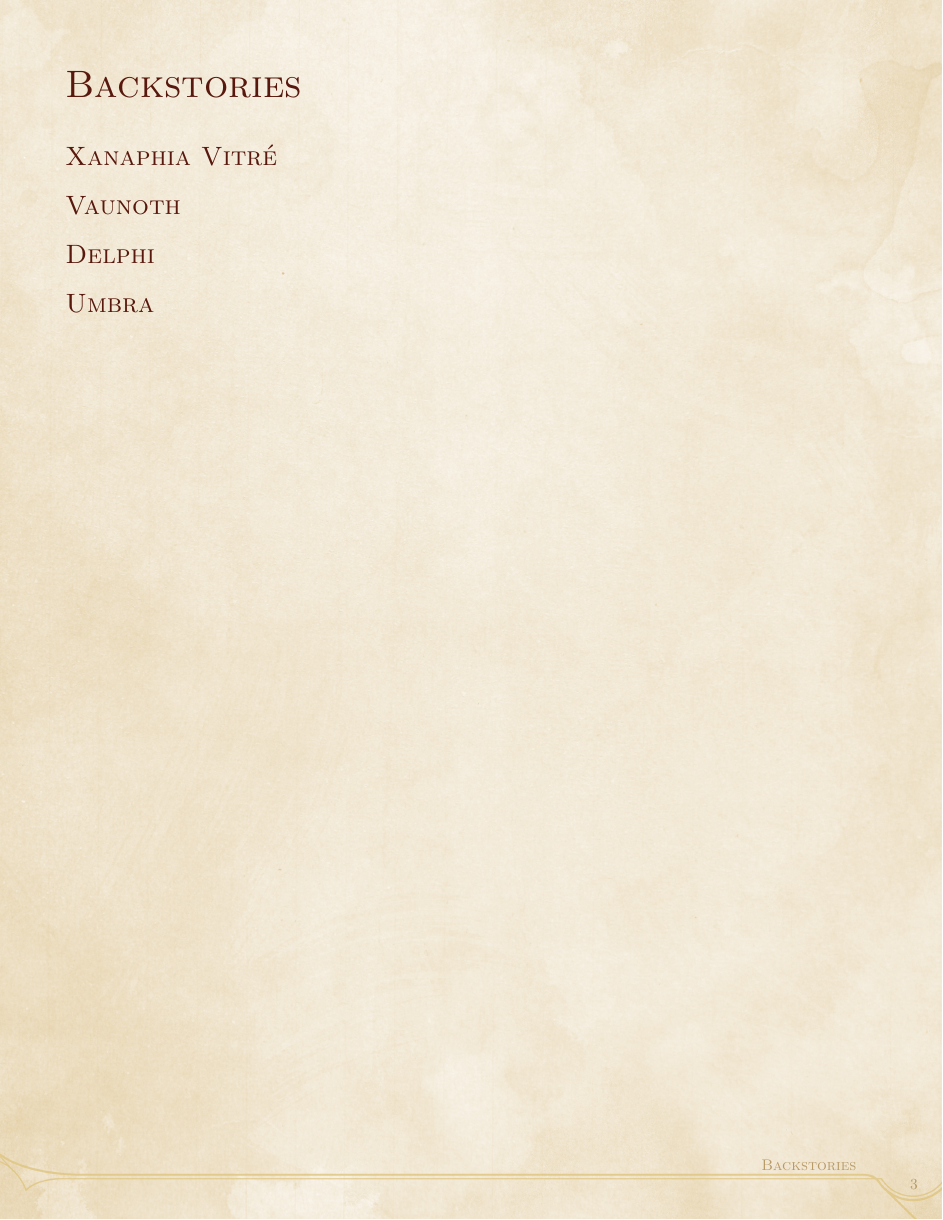
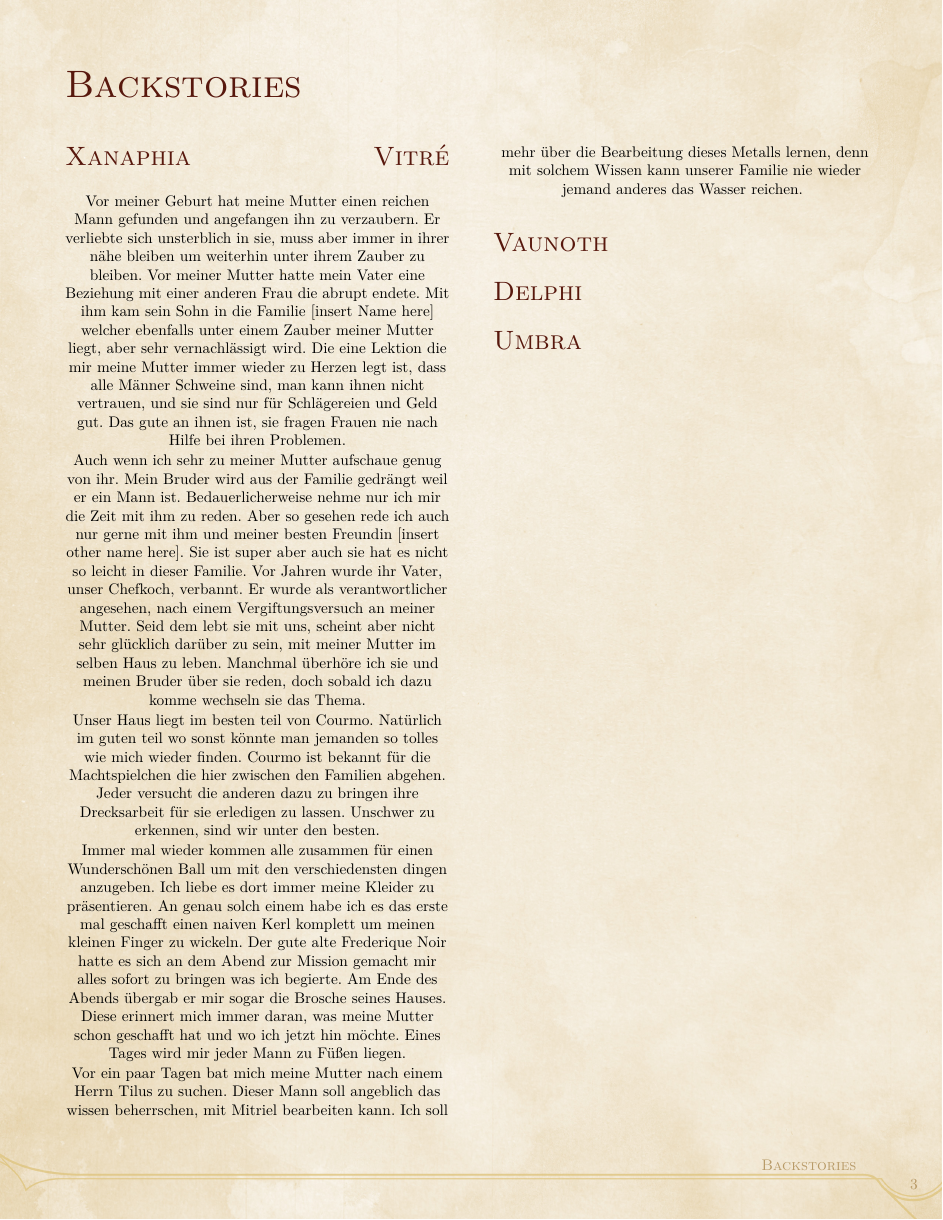
Before and after one commit to Luichang/Nandir, a LaTeX book (Ashkalem/Die Feuerbringer/XanaphiasSide.tex, which reads Ashkalem/Die Feuerbringer/Xanaphia.tex, Ashkalem/Die Feuerbringer/dnd.sty, Ashkalem/Die Feuerbringer/lib/dndbackgroundimg.sty): page 3 of 6. Compiled offline with pdfLaTeX.

Commit message:
Linux cleanup

```diff
--- /dev/null
+++ b/Ashkalem/Die Feuerbringer/Xanaphia.tex
@@ -0,0 +1,9 @@
+Vor meiner Geburt hat meine Mutter einen reichen Mann gefunden und angefangen ihn zu verzaubern. Er verliebte sich unsterblich in sie, muss aber immer in ihrer nähe bleiben um weiterhin unter ihrem Zauber zu bleiben. Vor meiner Mutter hatte mein Vater eine Beziehung mit einer anderen Frau die abrupt endete. Mit ihm kam sein Sohn in die Familie [insert Name here] welcher ebenfalls unter einem Zauber meiner Mutter liegt, aber sehr vernachlässigt wird. Die eine Lektion die mir meine Mutter immer wieder zu Herzen legt ist, dass alle Männer Schweine sind, man kann ihnen nicht vertrauen, und sie sind nur für Schlägereien und Geld gut. Das gute an ihnen ist, sie fragen Frauen nie nach Hilfe bei ihren Problemen.
+
+Auch wenn ich sehr zu meiner Mutter aufschaue genug von ihr. Mein Bruder wird aus der Familie gedrängt weil er ein Mann ist. Bedauerlicherweise nehme nur ich mir die Zeit mit ihm zu reden. Aber so gesehen rede ich auch nur gerne mit ihm und meiner besten Freundin [insert other name here]. Sie ist super aber auch sie hat es nicht so leicht in dieser Familie. Vor Jahren wurde ihr Vater, unser Chefkoch, verbannt. Er wurde als verantwortlicher angesehen, nach einem Vergiftungsversuch an meiner Mutter. Seid dem lebt sie mit uns, scheint aber nicht sehr glücklich darüber zu sein, mit meiner Mutter im selben Haus zu leben. Manchmal überhöre ich sie und meinen Bruder über sie reden, doch sobald ich dazu komme wechseln sie das Thema.
+
+Unser Haus liegt im besten teil von Courmo. Natürlich im guten teil wo sonst könnte man jemanden so tolles wie mich wieder finden. Courmo ist bekannt für die Machtspielchen die hier zwischen den Familien abgehen. Jeder versucht die anderen dazu zu bringen ihre Drecksarbeit für sie erledigen zu lassen. Unschwer zu erkennen, sind wir unter den besten.
+
+Immer mal wieder kommen alle zusammen für einen Wunderschönen Ball um mit den verschiedensten dingen anzugeben. Ich liebe es dort immer meine Kleider zu präsentieren. An genau solch einem habe ich es das erste mal geschafft einen naiven Kerl komplett um meinen kleinen Finger zu wickeln. Der gute alte Frederique Noir hatte es sich an dem Abend zur Mission gemacht mir alles sofort zu bringen was ich begierte. Am Ende des Abends übergab er mir sogar die Brosche seines Hauses. Diese erinnert mich immer daran, was meine Mutter schon geschafft hat und wo ich jetzt hin möchte. Eines Tages wird mir jeder Mann zu Füßen liegen.
+
+Vor ein paar Tagen bat mich meine Mutter nach einem Herrn Tilus zu suchen. Dieser Mann soll angeblich das wissen beherrschen, mit Mitriel bearbeiten kann. Ich soll mehr über die Bearbeitung dieses Metalls lernen, denn mit solchem Wissen kann unserer Familie nie wieder jemand anderes das Wasser reichen.
--- a/Ashkalem/Die Feuerbringer/XanaphiasSide.tex
+++ b/Ashkalem/Die Feuerbringer/XanaphiasSide.tex
@@ -1,4 +1,4 @@
-\documentclass[10pt,twoside,twocolumn,openany]{book}
+\documentclass[10pt,twoside,openany]{book}
 
 % The following packages were required to make the dnd.sty work
 \usepackage[table]{xcolor}
@@ -14,7 +14,7 @@
 \usepackage{everypage}
 \usepackage{listings}
 
-\usepackage[bg-letter]{dnd} % Options: bg-a4, bg-letter, bg-full, bg-print, bg-none.
+\usepackage{dnd} % Options: bg-a4, bg-letter, bg-full, bg-print, bg-none.
 
 \usepackage[T1]{fontenc}
 \usepackage[utf8]{inputenc} % this way umlaute are included from the get go
@@ -29,8 +29,8 @@
 \usepackage{hyperref} % these two lines are so that the table of content is clickable
 \hypersetup{linktoc=all}
 \usepackage{tikz}
-\usepackage[protrusion=true,expansion=true]{microtype}
-\usetikzlibrary{positioning,shapes,shadows,arrows,backgrounds,fit}
+%\usepackage[protrusion=true,expansion=true]{microtype}
+%\usetikzlibrary{positioning,shapes,shadows,arrows,backgrounds,fit}
 
 %\setlength{\parindent}{0pt}
 
--- a/Ashkalem/Die Feuerbringer/dnd.sty
+++ /dev/null
@@ -1,144 +0,0 @@
-% DND 5e LaTeX Style File
-% Created by Evan Bergeron
-% Modified by Christopher Liu December 2015
-% Modified by Yannic Meyer Feb 2016
-
-\ProvidesPackage{dnd}[2016/03/13]
-
-%
-% Prerequisite Packages
-%
-
-\RequirePackage{titlesec}         % Used to adjust (sub)section colors and fonts
-\RequirePackage{lipsum}           % Filler text
-\RequirePackage[cm]{fullpage}     % Small margins
-\RequirePackage{bookman}          % Closest built-in font I could find
-\RequirePackage[T1]{fontenc}
-\RequirePackage[table]{xcolor}
-\RequirePackage{array}
-\RequirePackage{tabularx}
-\RequirePackage{tikz}
-\RequirePackage{keycommand}
-\RequirePackage{fancyhdr} 			  % Adaptation of the footers
-\RequirePackage[most]{tcolorbox}  % used for some boxes
-
-% Load other modules of this package
-\usepackage{lib/dndmonster}
-\usepackage{lib/dndsections}
-\usepackage{lib/dndcomment}
-\usepackage{lib/dnditemtable}
-\usepackage{lib/dndtable}
-\usepackage{lib/dndquote}
-\usepackage{lib/dndpaperbox}
-
-
-%
-% Options
-%
-
-% 'bg-letter-img','bg-letter-print' and 'bg-none' options
-\newtoggle{bool-bg-a4}
-\newtoggle{bool-bg-print}
-\newtoggle{bool-bg-none}
-\DeclareOption{bg-none}{\toggletrue{bool-bg-none}}
-\DeclareOption{bg-a4}{\toggletrue{bool-bg-a4}}
-\DeclareOption{bg-letter}{\togglefalse{bool-bg-a4}}
-\DeclareOption{bg-print}{\toggletrue{bool-bg-print}}
-\DeclareOption{bg-full}{\togglefalse{bool-bg-print}}
-
-% Default Settings
-\ExecuteOptions{bg-letter, bg-full}
-\ProcessOptions\relax
-
-\nottoggle{bool-bg-none}{
-  % Determine background image
-  \iftoggle{bool-bg-a4}{%		% Check if A4 option is selected
-    \iftoggle{bool-bg-print}{%	% Check if print option is selected
-      \RequirePackage[a4,print]{lib/dndbackgroundimg}
-		}{%
-      \RequirePackage[a4,full]{lib/dndbackgroundimg}
-		}
-	}{%
-    \iftoggle{bool-bg-print}{%	% Check if print option is selected
-      \RequirePackage[letter,print]{lib/dndbackgroundimg}
-		}{%
-      \RequirePackage[letter,full]{lib/dndbackgroundimg}
-		}
-	}
-}
-
-%
-% Style Parameters
-%
-
-% Font environment
-\newenvironment{lmss}{\fontfamily{lmss}\selectfont}{}
-
-% Columns setup
-\setlength{\columnsep}{1cm}
-
-% Define colors, sampled from the books.
-\usepackage{color}
-\definecolor{bgtan}{HTML}{F7F2E5}		% e.g. used for background and quotebox
-\definecolor{titlered}{HTML}{58180D}	% e.g. used for titles
-\definecolor{undergold}{HTML}{C9AD6A}	% e.g. used for titlerules
-\definecolor{uppergold}{HTML}{B89A67}	%e.g. used for pagenumbers and footer
-\definecolor{puregold}{HTML}{E69A28}	%e.g. used for top line in newer monsterbox
-\definecolor{monstertan}{HTML}{FDF1DC}	%e.g. used for newer monsterblock
-\definecolor{monstertandark}{HTML}{F0DBB5}	%e.g. used for older monsterbox
-\definecolor{commentgreen}{HTML}{E0E5C1} % e.g. used in table and green commentbox
-\definecolor{itemtablepink}{HTML}{E9CDC2} % e.g. used in item tables instead of the green
-\definecolor{rulered}{HTML}{9C2B1B}		%e.g. used for triangular rule in statsblock
-
-% Setup for custom footer
-\pagestyle{fancy}
-
-\footskip = 48pt %push the footer down so it fits with the decal from the bg-img
-\fancyhfoffset[LE]{28pt} % push the footer left on even pages so it fits the decal
-\fancyhfoffset[RO]{30pt} % push the footer right on odd pages so it fits the decalbg-img
-\renewcommand{\headrulewidth}{0.0pt} %no rule for header
-\renewcommand{\footrulewidth}{0.0pt} %no rule for footer
-
-\fancyhead{} % clear all header fields
-\fancyfoot{} % clear all footer fields
-
-\fancyfoot[LE]{
-	\textcolor{uppergold}{\thepage}
-	\hspace*{0.9cm}
-	\raisebox{12pt}{\textsc{\textcolor{uppergold}{\nouppercase\leftmark}}}
-	}
-
-\fancyfoot[RO]{
-	\raisebox{12pt}{\textsc{\textcolor{uppergold}{\nouppercase\leftmark}}}
-	\hspace*{1cm}
-	\textcolor{uppergold}{\thepage}
-	}
-
-\renewcommand{\chaptermark}[1]{\markboth{#1}{}} % Don not write word "chapter"
-
-\fancypagestyle{plain}{}
-
-% Fancy DnD 5e-style hline
-\renewcommand{\hline}{
-\noindent
-  \begin{tikzpicture}[]
-    \draw [rulered, fill=rulered] (0, 0) --(0,0.1) -- (\textwidth, 0.08);
-  \end{tikzpicture}
-}
-
-
-% Either hilariously, or infuriatingly, the \ifcommandkey
-% implementation is buggy. Here is a re-implementation
-% from tex.stackexchange.
-\begingroup
-  \makeatletter
-  \catcode`\/=8 %
-  \@firstofone
-    {
-      \endgroup
-      \renewcommand{\ifcommandkey}[1]{%
-        \csname @\expandafter \expandafter \expandafter
-        \expandafter \expandafter \expandafter  \expandafter
-        \kcmd@nbk \commandkey {#1}//{first}{second}//oftwo\endcsname
-      }
-   }
--- a/Ashkalem/Die Feuerbringer/lib/dndbackgroundimg.sty
+++ /dev/null
@@ -1,46 +0,0 @@
-\ProvidesPackage{lib/dndbackgroundimg}[2016/03/13]
-\usepackage[pages=all]{background} %background images with different backgrounds for even and odd pages
-
-\newtoggle{bool-a4}
-\newtoggle{bool-print}
-
-\DeclareOption{a4}{\toggletrue{bool-a4}}
-\DeclareOption{letter}{\togglefalse{bool-a4}}
-\DeclareOption{print}{\toggletrue{bool-print}}
-\DeclareOption{full}{\togglefalse{bool-print}}
-
-\ExecuteOptions{letter,full}
-\ProcessOptions\relax
-
-\iftoggle{bool-a4}{%
-	\iftoggle{bool-print}{%
-		\newcommand{\oddbackgroundimg}{img/bg-a4-odd-print.jpg}
-		\newcommand{\evenbackgroundimg}{img/bg-a4-even-print.jpg}
-		}{
-		\newcommand{\oddbackgroundimg}{img/bg-a4-odd.jpg}
-		\newcommand{\evenbackgroundimg}{img/bg-a4-even.jpg}
-		}
-	}{%
-	\iftoggle{bool-print}{%
-		\newcommand{\oddbackgroundimg}{img/bg-letter-odd-print.jpg}
-		\newcommand{\evenbackgroundimg}{img/bg-letter-even-print.jpg}
-		}{%
-		\newcommand{\oddbackgroundimg}{img/bg-letter-odd.jpg}
-		\newcommand{\evenbackgroundimg}{img/bg-letter-even.jpg}
-		}
-	}
-
-
-\backgroundsetup{
-	scale=1,
-	opacity=1.0,
-	angle=0,
-	color=black,
-	contents={%
-		\ifodd\value{page}
-			\includegraphics[width=\paperwidth]{\oddbackgroundimg}
-			\else
-			\includegraphics[width=\paperwidth]{\evenbackgroundimg}
-		\fi
-		}
-	}
--- a/Ashkalem/Die Feuerbringer/lib/dndcomment.sty
+++ /dev/null
@@ -1,32 +0,0 @@
-% Green comment box definition
-\newtcolorbox{commentbox}[2][]{
-	frame hidden,
-	boxrule=0pt,
-	breakable,
-	enhanced,
-	before skip=8pt plus 1pt,
-	toptitle=3mm,
-	boxsep=0.25ex,
-	left=8pt,
-	right=8pt,
-	arc=0mm,
-	fonttitle=\fontfamily{fosj}\selectfont\scshape\bfseries\color{black},
-	fontupper=\fontfamily{lmss}\selectfont,
-	title=#2,
-	parbox = false,
-	colback=commentgreen,
-	colframe=commentgreen,
-	colbacktitle=commentgreen,
-	after={\vspace{5pt plus 1pt}\noindent},
-	#1
-}
-
-%
-% Old implementation using mdframed
-%
-%\newenvironment{commentbox}[1]
-%{\fontfamily{lmss}\selectfont\begin{mdframed}[frametitle={#1},
-%                                          frametitlefont=\fontfamily{fosj}\selectfont\scshape\bfseries\color{black},
-%                                              linecolor=commentgreen,
-%                                              backgroundcolor=commentgreen]}
-%{\end{mdframed}}
--- a/Ashkalem/Die Feuerbringer/lib/dnditemtable.sty
+++ /dev/null
@@ -1,9 +0,0 @@
-% Table Environment
-\newenvironment{dnditemtable}[1][XX]{
-	\par\vspace*{8pt}
-	\noindent
-	\fontfamily{lmss}\selectfont %Select font
-	\rowcolors{1}{bgtan}{itemtablepink} % Alternate colors
-	\tabularx{\linewidth}{#1}
-	}
-	{\endtabularx\vspace{8pt plus 1pt}\noindent}
--- a/Ashkalem/Die Feuerbringer/lib/dndmonster.sty
+++ /dev/null
@@ -1,133 +0,0 @@
-% Monster environment sty file
-\usepackage{fp}
-
-% Macro to print stats with autocomputed modifier
-% e.g. \stat{12} prints "12 (+1)"
-\newcommand{\stat}[1]{%
-   \FPeval{\mod}{(#1 - 10)/2}%
-   \FPifpos\mod%
-   \FPeval{\mod}{clip(trunc(mod,0))}#1 (+\mod)%
-   \else%
-   \FPeval{\mod}{clip(trunc(mod-0.5,0))}#1 (\mod)%
-   \fi%
-}
-
-% Monster box made to look like the Monster Manual NPC definitions
-\newtcolorbox{monsterboxnobg}[2][]{
-   enhanced,
-   frame hidden,
-   before skip=7pt plus2pt,
-   boxrule=0pt,
-   breakable,
-   boxsep=0.25ex,
-   toptitle=3mm,
-   left=2.5mm,
-   right=2.15mm,
-   arc=0mm,
-   opacityback=0,
-   colframe=titlered,
-   fonttitle=\scshape\bfseries\color{titlered}\Large,
-   fontupper=\fontfamily{lmss}\selectfont,
-   title=#2,
-   after={\vspace{7pt plus 1pt}\noindent},
-   #1
-}
-
-% new Monsterbox
-\newtcolorbox{monsterbox}[2][]{
-	enhanced,
-	frame hidden,
-	before skip=7pt plus2pt,
-	boxrule=0pt,
-	breakable,
-	boxsep=0.25ex,
-	toptitle=3mm,
-	left=2.5mm,
-	right=2.15mm,
-	arc=0mm,
-	borderline north={4pt}{0pt}{titlered},
-	borderline north={2.5pt}{0.75pt}{puregold},
-	borderline south={4pt}{0pt}{titlered},
-	borderline south={2.5pt}{0.75pt}{puregold},
-	colback=monstertan,
-	colbacktitle=monstertan,
-	colframe=titlered,
-	fonttitle=\scshape\bfseries\color{titlered}\Large,
-	fontupper=\fontfamily{lmss}\selectfont,
-	title=#2,
-	after={\vspace{7pt plus 1pt}\noindent},
-	#1
-}
-
-
-% Define Monster subsection header style
-%\newcommand{\monstersection}[1]{\subsubsection*{#1}}
-\newcommand{\monstersection}[1]{
-	{\par
-	\color{titlered}\normalfont\scshape\Large #1 \vspace{3pt}
-	\titleline{\color{titlered}\titlerule[0.6pt]}
-	\par\medskip}
-	}
-%\titlespacing*{\subsubsection}{0pt}{*0.5}{5pt}
-%\titleformat{\subsubsection}
-%{\color{titlered}\normalfont\scshape\Large}{\thesubsection}{1em}{}[{\color{titlered}\titlerule[0.5pt]\color{black}}]
-
-\newenvironment{monsteraction}[1][\unskip]{\emph{\textbf{#1.}}}{\vspace{0.5em}}
-
-%
-% Macros for use within the monster environment
-%
-\newkeycommand\basics[armorclass=0, hitpoints=0, speed=0]{%
-	\color{titlered}
-	\textbf{Armor Class} \commandkey{armorclass}\\
-	\textbf{Hit Points} \commandkey{hitpoints}\\
-	\textbf{Speed} \commandkey{speed}\\
-}
-
-% Taubular enviornment for stats-block
-\newkeycommand\stats[STR=\stat{10},
-                        DEX=\stat{10},
-                        CON=\stat{10},
-                        INT=\stat{10},
-                        WIS=\stat{10},
-                        CHA=\stat{10}]{
-    {\footnotesize
-	\hspace*{-3.5pt}
-	\resizebox{0.97\linewidth}{\height}{
-		\begin{tabular}{cccccc}
-			\rule{0pt}{3.7mm} %adds space between hline and table
-			\textbf{STR} & \textbf{DEX} & \textbf{CON} & \textbf{INT} & \textbf{WIS} & \textbf{CHA}\\
-			\commandkey{STR} & \commandkey{DEX} & \commandkey{CON} & \commandkey{INT} & \commandkey{WIS} & \commandkey{CHA}
-		\end{tabular}
-	}
-	\\[0.4em] %adds space after table
-    }
-}
-
-\newkeycommand\details[skills=,
-                      damageimmunities=,
-                      savingthrows=,
-                      conditionimmunities=,
-                      damageresistances=,
-                      damagevulnerabilities=,
-                      senses=-,
-                      languages=-,
-                      challenge=0]{%
-  \ifcommandkey{savingthrows}
-    {\textbf{Saving Throws} \commandkey{savingthrows}\\}{}
-  \ifcommandkey{skills}
-    {\textbf{Skills} \commandkey{skills}\\}{}
-  \ifcommandkey{damagevulnerabilities}
-    {\textbf{Damage Vulnerabilities} \commandkey{damagevulnerabilities}\\}{}
-  \ifcommandkey{damageresistances}
-    {\textbf{Damage Resistances} \commandkey{damageresistances}\\}{}
-  \ifcommandkey{damageimmunities}
-    {\textbf{Damage Immunities} \commandkey{damageimmunities}\\}{}
-  \ifcommandkey{conditionimmunities}
-    {\textbf{Condition Immunities} \commandkey{conditionimmunities}\\}{}
-  % These traits appear to always be present.
-  {\textbf{Senses} \commandkey{senses}\\}
-  {\textbf{Languages} \commandkey{languages}\\}
-  {\textbf{Challenge} \commandkey{challenge}\\}
-\color{black}
-}
--- a/Ashkalem/Die Feuerbringer/lib/dndpaperbox.sty
+++ /dev/null
@@ -1,30 +0,0 @@
-\newtcolorbox{paperbox}[2][]{
-	frame hidden,
-	boxrule=0pt,
-	breakable,
-	enhanced,
-	before skip=11pt plus 1pt,
-	toptitle=3mm,
-	boxsep=0.25ex,
-	left=8pt,
-	right=8pt,
-	fonttitle=\fontfamily{fosj}\selectfont\scshape\bfseries\color{black},
-	fontupper=\fontfamily{lmss}\selectfont,
-	title=#2,
-	arc=0mm,
-	parbox = false,
-	borderline north={1pt}{-0.5pt}{black},
-	borderline south={1pt}{-0.5pt}{black},
-	colback=monstertandark,
-	colframe=monstertandark,
-	colbacktitle=monstertandark,
-	fuzzy shadow={0mm}{-3.5pt}{-0.5pt}{0.4mm}{black!60!white},
-	overlay={
-		\fill [fill=black] (frame.south west) -- ++(7pt,0) -- ++(0,-5pt) -- cycle;
-		\fill [fill=black] (frame.north west) -- ++(7pt,0) -- ++(0,5pt) -- cycle;
-		\fill [fill=black] (frame.north east) -- ++(-7pt,0) -- ++(0,5pt) -- cycle;
-		\fill [fill=black] (frame.south east) -- ++(-7pt,0) -- ++(0,-5pt) -- cycle;
-		},
-	after={\vspace{10pt plus 1pt}\noindent},
-	#1
-}
--- a/Ashkalem/Die Feuerbringer/lib/dndquote.sty
+++ /dev/null
@@ -1,20 +0,0 @@
-\newtcolorbox{quotebox}[1][]{enhanced jigsaw,frame hidden,boxrule=0pt,
-	breakable,
-	enhanced,
-	before skip=10pt plus 1pt,
-	boxsep=0.25ex,
-	left=8pt,
-	right=8pt,
-	colback=bgtan,
-	colframe=bgtan,
-	arc=0mm,
-	parbox = false,
-	borderline west={1pt}{-0.5pt}{titlered},
-	borderline east={1pt}{-0.5pt}{titlered},
-	fontupper = \fontfamily{lmss}\selectfont,
-	overlay={
-		\foreach \n in {north east,north west,south east,south west}
-		{\draw [titlered, fill=titlered] (frame.\n) circle (2pt); }; },
-	after={\vspace{7.5pt plus 1pt}\noindent},
-	#1
-}
--- a/Ashkalem/Die Feuerbringer/lib/dndsections.sty
+++ /dev/null
@@ -1,26 +0,0 @@
-%Remove Numbering from section (If you want Numbering on the sections comment the following three lines and change the "0em" separation-definitions in the lower part to 1em)
-\renewcommand\thechapter{}
-\renewcommand\thesection{}
-\renewcommand\thesubsection{}
-\renewcommand\thesubsubsection{}
-
-% Adjust chapter formatting
-\titleclass{\chapter}{top}
-\titleformat{\chapter}
-{\color{titlered}\normalfont\scshape\Huge}{\thechapter}{0em}{}
-\titlespacing*{\chapter}{0pt}{0pt}{20pt}
-
-% Adjust section and subsection colors and font (change 0em to 1em if you commented the removal of section numbering)
-\titleformat{\section}
-{\color{titlered}\normalfont\scshape\LARGE}{\thesection}{0em}{}
-
-\titleformat{\subsection}
-{\color{titlered}\normalfont\scshape\Large}{\thesubsection}{0em}{}[{\titleline{\color{undergold}\titlerule[1pt]}}]
-
-\titleformat{\subsubsection}
-{\color{titlered}\normalfont\scshape\large}{\thesubsubsection}{0em}{}[]
-
-\newcommand{\subtitlesection}[2]{
-	\subsubsection{#1}\vspace{-5pt}
-	\textit{#2}\vspace{5pt}\par
-	}
--- a/Ashkalem/Die Feuerbringer/lib/dndtable.sty
+++ /dev/null
@@ -1,19 +0,0 @@
-% Table Header
-\newcommand{\header}[1]{{
-	\par\vspace*{8pt}
-	\noindent
-	\sffamily\bfseries\scshape
-	#1}}
-
-% Centered Column
-\newcolumntype{Y}{>{\centering\arraybackslash}X}
-
-% Table Environment
-\newenvironment{dndtable}[1][XX]{
-	\par\vspace*{8pt}
-	\noindent
-	\fontfamily{lmss}\selectfont %Select font
-	\rowcolors{1}{bgtan}{commentgreen} % Alternate colors
-	\tabularx{\linewidth}{#1}
-	}
-	{\endtabularx\vspace{8pt plus 1pt}\noindent}
```
Also changed, not shown: Ashkalem/Die Feuerbringer/XanaphiasSide.pdf, Ashkalem/Die Feuerbringer/img/bg-a4-even-print.jpg (deleted), Ashkalem/Die Feuerbringer/img/bg-a4-even.jpg (deleted), Ashkalem/Die Feuerbringer/img/bg-a4-odd-print.jpg (deleted), Ashkalem/Die Feuerbringer/img/bg-a4-odd.jpg (deleted), Ashkalem/Die Feuerbringer/img/bg-letter-even-print.jpg (deleted), Ashkalem/Die Feuerbringer/img/bg-letter-even.jpg (deleted), Ashkalem/Die Feuerbringer/img/bg-letter-odd-print.jpg (deleted), Ashkalem/Die Feuerbringer/img/bg-letter-odd.jpg (deleted), Ashkalem/Die Feuerbringer/XanaphiasSide.tex (7 more changed lines).
